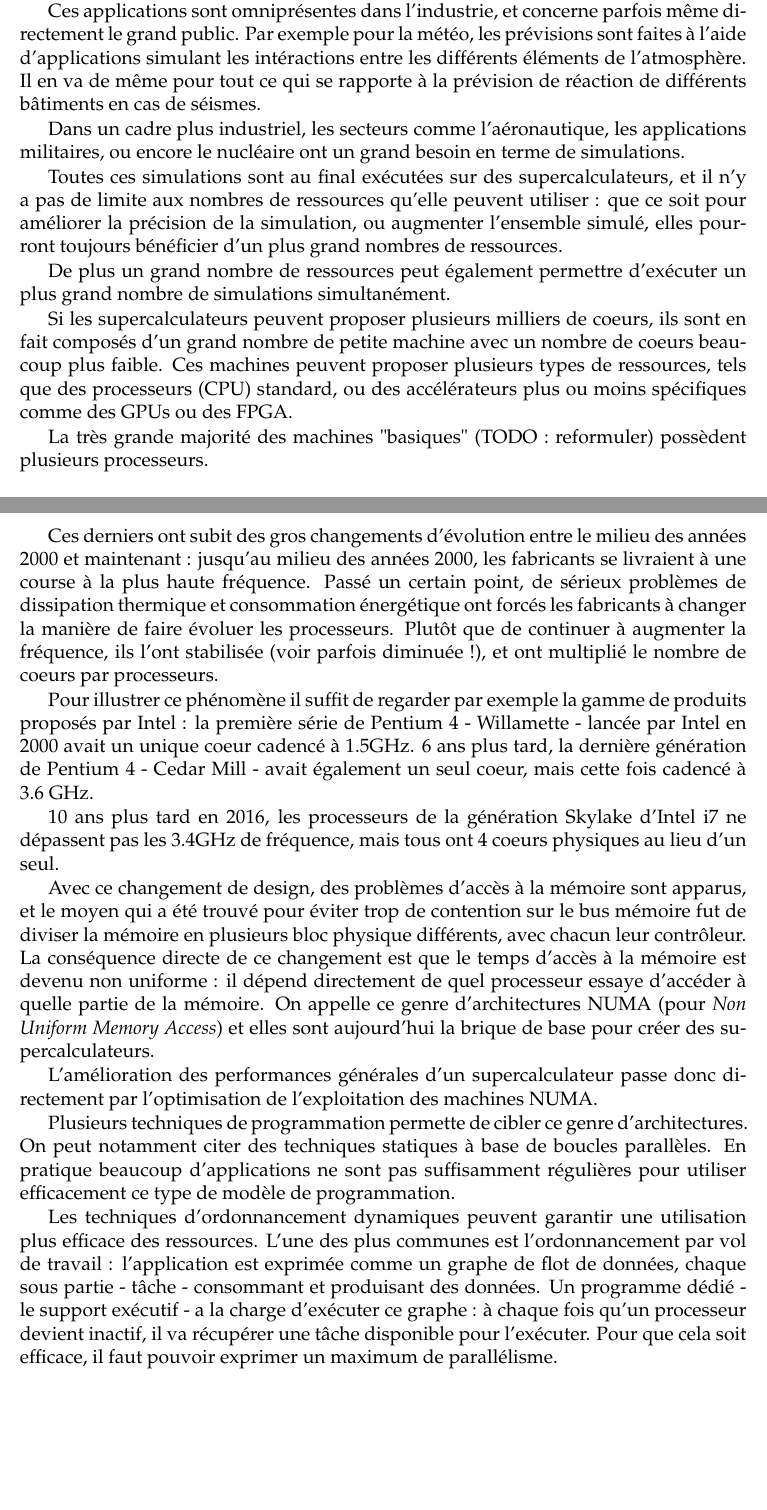
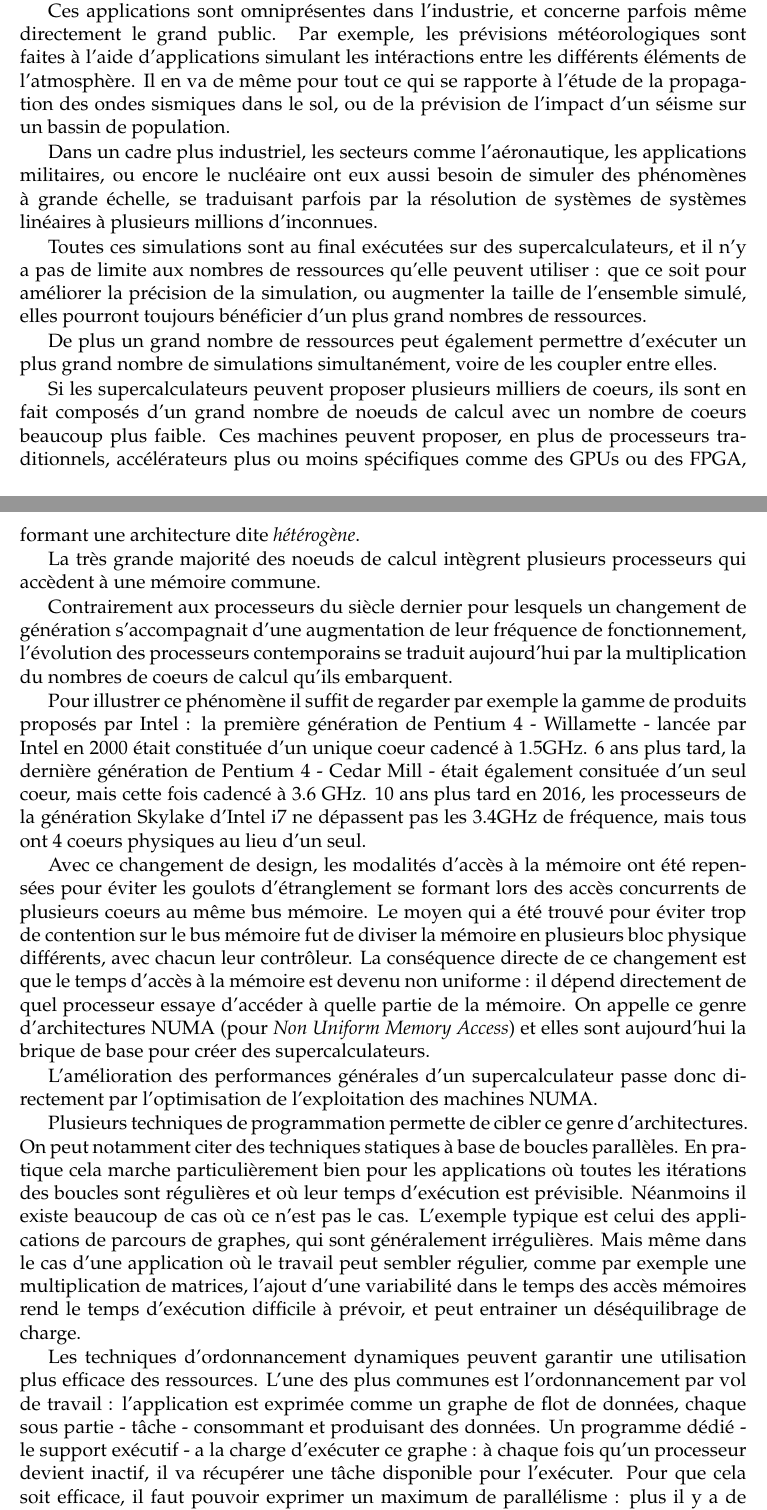
Before and after one commit to viroulep/phd-thesis, a LaTeX thesis (manuscrit/Master.tex, which reads manuscrit/tex/introduction.tex): two parts of pages 7 and 8 of 60, joined at a grey line, cut so that both start at the same text, the shorter picture padded with empty space. Compiled offline with pdfLaTeX; a LaTeX package or settings file that is missing is left out.

Commit message:
passe intro

```diff
--- a/manuscrit/tex/introduction.tex
+++ b/manuscrit/tex/introduction.tex
@@ -9,28 +9,24 @@ L'évolution du calcul haute performance est aujourd'hui dirigée par les besoin
 
 Ces applications sont omniprésentes dans l'industrie, et concerne parfois même directement le grand public.
-Par exemple pour la météo, les prévisions sont faites à l'aide d'applications simulant les intéractions entre les différents éléments de l'atmosphère.
-Il en va de même pour tout ce qui se rapporte à la prévision de réaction de différents bâtiments en cas de séismes.
+Par exemple, les prévisions météorologiques sont faites à l'aide d'applications simulant les intéractions entre les différents éléments de l'atmosphère.
+Il en va de même pour tout ce qui se rapporte à l'étude de la propagation des ondes sismiques dans le sol, ou de la prévision de l'impact d'un séisme sur un bassin de population.
 
-Dans un cadre plus industriel, les secteurs comme l'aéronautique, les applications militaires, ou encore le nucléaire ont un grand besoin en terme de simulations.
+Dans un cadre plus industriel, les secteurs comme l'aéronautique, les applications militaires, ou encore le nucléaire ont eux aussi besoin de simuler des phénomènes à grande échelle, se traduisant parfois par la résolution de systèmes de systèmes linéaires à plusieurs millions d'inconnues.
 
-Toutes ces simulations sont au final exécutées sur des supercalculateurs, et il n'y a pas de limite aux nombres de ressources qu'elle peuvent utiliser : que ce soit pour améliorer la précision de la simulation, ou augmenter l'ensemble simulé, elles pourront toujours bénéficier d'un plus grand nombres de ressources.
+Toutes ces simulations sont au final exécutées sur des supercalculateurs, et il n'y a pas de limite aux nombres de ressources qu'elle peuvent utiliser : que ce soit pour améliorer la précision de la simulation, ou augmenter la taille de l'ensemble simulé, elles pourront toujours bénéficier d'un plus grand nombres de ressources.
 
-De plus un grand nombre de ressources peut également permettre d'exécuter un plus grand nombre de simulations simultanément.
+De plus un grand nombre de ressources peut également permettre d'exécuter un plus grand nombre de simulations simultanément, voire de les coupler entre elles.
 
-Si les supercalculateurs peuvent proposer plusieurs milliers de coeurs, ils sont en fait composés d'un grand nombre de petite machine avec un nombre de coeurs beaucoup plus faible.
-Ces machines peuvent proposer plusieurs types de ressources, tels que des processeurs (CPU) standard, ou des accélérateurs plus ou moins spécifiques comme des GPUs ou des FPGA.
+Si les supercalculateurs peuvent proposer plusieurs milliers de coeurs, ils sont en fait composés d'un grand nombre de noeuds de calcul avec un nombre de coeurs beaucoup plus faible.
+Ces machines peuvent proposer, en plus de processeurs traditionnels, accélérateurs plus ou moins spécifiques comme des GPUs ou des FPGA, formant une architecture dite \emph{hétérogène}.
 
-La très grande majorité des machines "basiques" (TODO : reformuler) possèdent plusieurs processeurs.
+La très grande majorité des noeuds de calcul intègrent plusieurs processeurs qui accèdent à une mémoire commune.
 
-Ces derniers ont subit des gros changements d'évolution entre le milieu des années 2000 et maintenant : jusqu'au milieu des années 2000, les fabricants se livraient à une course à la plus haute fréquence.
-Passé un certain point, de sérieux problèmes de dissipation thermique et consommation énergétique ont forcés les fabricants à changer la manière de faire évoluer les processeurs. Plutôt que de continuer à augmenter la fréquence, ils l'ont stabilisée (voir parfois diminuée !), et ont multiplié le nombre de coeurs par processeurs.
+Contrairement aux processeurs du siècle dernier pour lesquels un changement de génération s'accompagnait d'une augmentation de leur fréquence de fonctionnement, l'évolution des processeurs contemporains se traduit aujourd'hui par la multiplication du nombres de coeurs de calcul qu'ils embarquent.
 
+Pour illustrer ce phénomène il suffit de regarder par exemple la gamme de produits proposés par Intel : la première génération de Pentium 4 - Willamette - lancée par Intel en 2000 était constituée d'un unique coeur cadencé à 1.5GHz. 6 ans plus tard, la dernière génération de Pentium 4 - Cedar Mill - était également consituée d'un seul coeur, mais cette fois cadencé à 3.6 GHz. 10 ans plus tard en 2016, les processeurs de la génération Skylake d'Intel i7 ne dépassent pas les 3.4GHz de fréquence, mais tous ont 4 coeurs physiques au lieu d'un seul.
 
-Pour illustrer ce phénomène il suffit de regarder par exemple la gamme de produits proposés par Intel : la première série de Pentium 4 - Willamette - lancée par Intel en 2000 avait un unique coeur cadencé à 1.5GHz. 6 ans plus tard, la dernière génération de Pentium 4 - Cedar Mill - avait également un seul coeur, mais cette fois cadencé à 3.6 GHz.
-
-10 ans plus tard en 2016, les processeurs de la génération Skylake d'Intel i7 ne dépassent pas les 3.4GHz de fréquence, mais tous ont 4 coeurs physiques au lieu d'un seul.
-
-Avec ce changement de design, des problèmes d'accès à la mémoire sont apparus, et le moyen qui a été trouvé pour éviter trop de contention sur le bus mémoire fut de diviser la mémoire en plusieurs bloc physique différents, avec chacun leur contrôleur.
+Avec ce changement de design, les modalités d'accès à la mémoire ont été repensées pour éviter les goulots d'étranglement se formant lors des accès concurrents de plusieurs coeurs au même bus mémoire. Le moyen qui a été trouvé pour éviter trop de contention sur le bus mémoire fut de diviser la mémoire en plusieurs bloc physique différents, avec chacun leur contrôleur.
 La conséquence directe de ce changement est que le temps d'accès à la mémoire est devenu non uniforme : il dépend directement de quel processeur essaye d'accéder à quelle partie de la mémoire.
 On appelle ce genre d'architectures NUMA (pour \emph{Non Uniform Memory Access}) et elles sont aujourd'hui la brique de base pour créer des supercalculateurs.
 
@@ -38,12 +34,16 @@ L'amélioration des performances générales d'un supercalculateur passe donc di
 
 Plusieurs techniques de programmation permette de cibler ce genre d'architectures.
 On peut notamment citer des techniques statiques à base de boucles parallèles.
-En pratique beaucoup d'applications ne sont pas suffisamment régulières pour utiliser efficacement ce type de modèle de programmation.
+En pratique cela marche particulièrement bien pour les applications où toutes les itérations des boucles sont régulières et où leur temps d'exécution est prévisible.
+Néanmoins il existe beaucoup de cas où ce n'est pas le cas.
+L'exemple typique est celui des applications de parcours de graphes, qui sont généralement irrégulières.
+Mais même dans le cas d'une application où le travail peut sembler régulier, comme par exemple une multiplication de matrices, l'ajout d'une variabilité dans le temps des accès mémoires rend le temps d'exécution difficile à prévoir, et peut entrainer un déséquilibrage de charge.
+
 
 Les techniques d'ordonnancement dynamiques peuvent garantir une utilisation plus efficace des ressources.
 L'une des plus communes est l'ordonnancement par vol de travail : l'application est exprimée comme un graphe de flot de données, chaque sous partie - tâche - consommant et produisant des données.
 Un programme dédié - le support exécutif - a la charge d'exécuter ce graphe : à chaque fois qu'un processeur devient inactif, il va récupérer une tâche disponible pour l'exécuter.
-Pour que cela soit efficace, il faut pouvoir exprimer un maximum de parallélisme.
+Pour que cela soit efficace, il faut pouvoir exprimer un maximum de parallélisme : plus il y a de parallélisme, mieux on est capable d'équilibrer la charge au cours de l'exécution.
 
 Les modèles de programmation standard on su s'adapter : par exemple OpenMP, qui est le standard \emph{de-facto} pour ce genre d'architectures, ne proposait au départ que du parallélisme de boucles. Les dernières versions proposent de la programmation par tâche avec dépendances de données.
 
```
Also changed, not shown: manuscrit/tex/rw.tex (+3 -32 lines), manuscrit/tex/rw/benchmarking.tex (added, +10 -0 lines), manuscrit/tex/rw/numa.tex (+1 -2 lines), manuscrit/tex/rw/openmp.tex (deleted, +0 -4 lines), manuscrit/tex/rw/runtimes.tex (added, +24 -0 lines), manuscrit/tex/introduction.tex (8 more changed lines).
